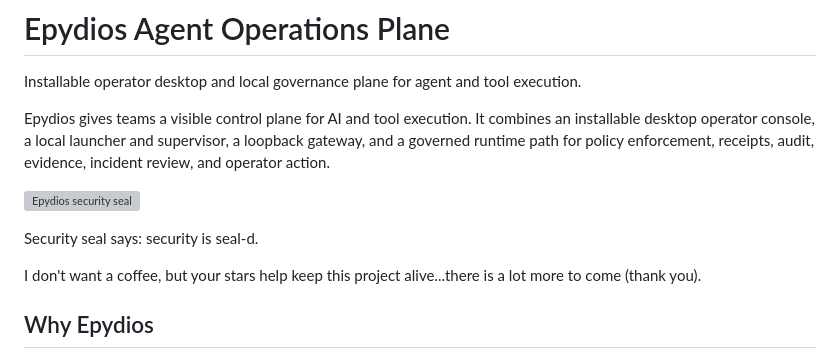
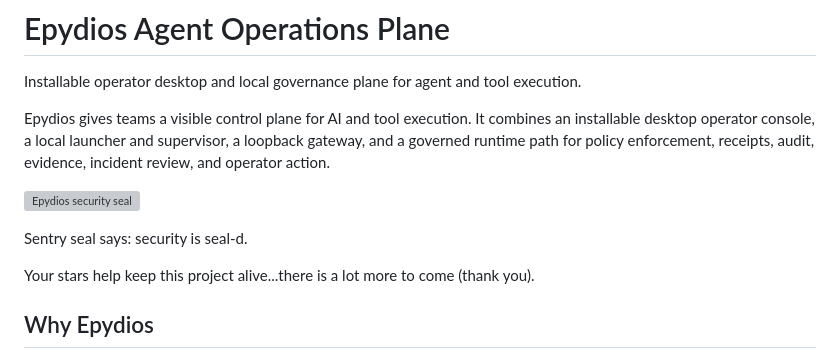
Before and after one commit to Epydios/Epydios-Agent-Operations-Plane, a Markdown page: README.md, the part around the change. GitHub-like rendering; grey boxes are pictures that could not be loaded.

```diff
--- a/README.md
+++ b/README.md
@@ -6,9 +6,9 @@ Epydios gives teams a visible control plane for AI and tool execution. It combin
 
 ![Epydios security seal](docs/images/security-seal.png)
 
-Security seal says: security is seal-d.
+Sentry seal says: security is seal-d.
 
-I don't want a coffee, but your stars help keep this project alive...there is a lot more to come (thank you).
+Your stars help keep this project alive...there is a lot more to come (thank you).
 
 ## Why Epydios
 
```
